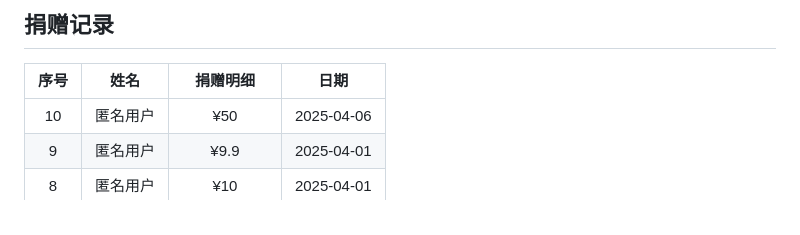
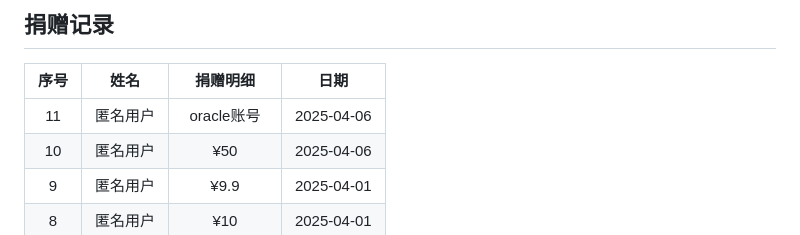
Before and after one commit to doubleDimple/oci-start, a Markdown page: README.md, the part around the change. Rendered like a GitHub page.

```diff
--- a/README.md
+++ b/README.md
@@ -171,6 +171,7 @@ chmod 777 oci-start.sh
 
 | 序号 | 姓名 | 捐赠明细 | 日期 |
 |:----:|:----:|:--------:|:----:|
+| 11 | 匿名用户 | oracle账号 | 2025-04-06 |
 | 10 | 匿名用户 | ¥50 | 2025-04-06 |
 | 9 | 匿名用户 | ¥9.9 | 2025-04-01 |
 | 8 | 匿名用户 | ¥10 | 2025-04-01 |
```
